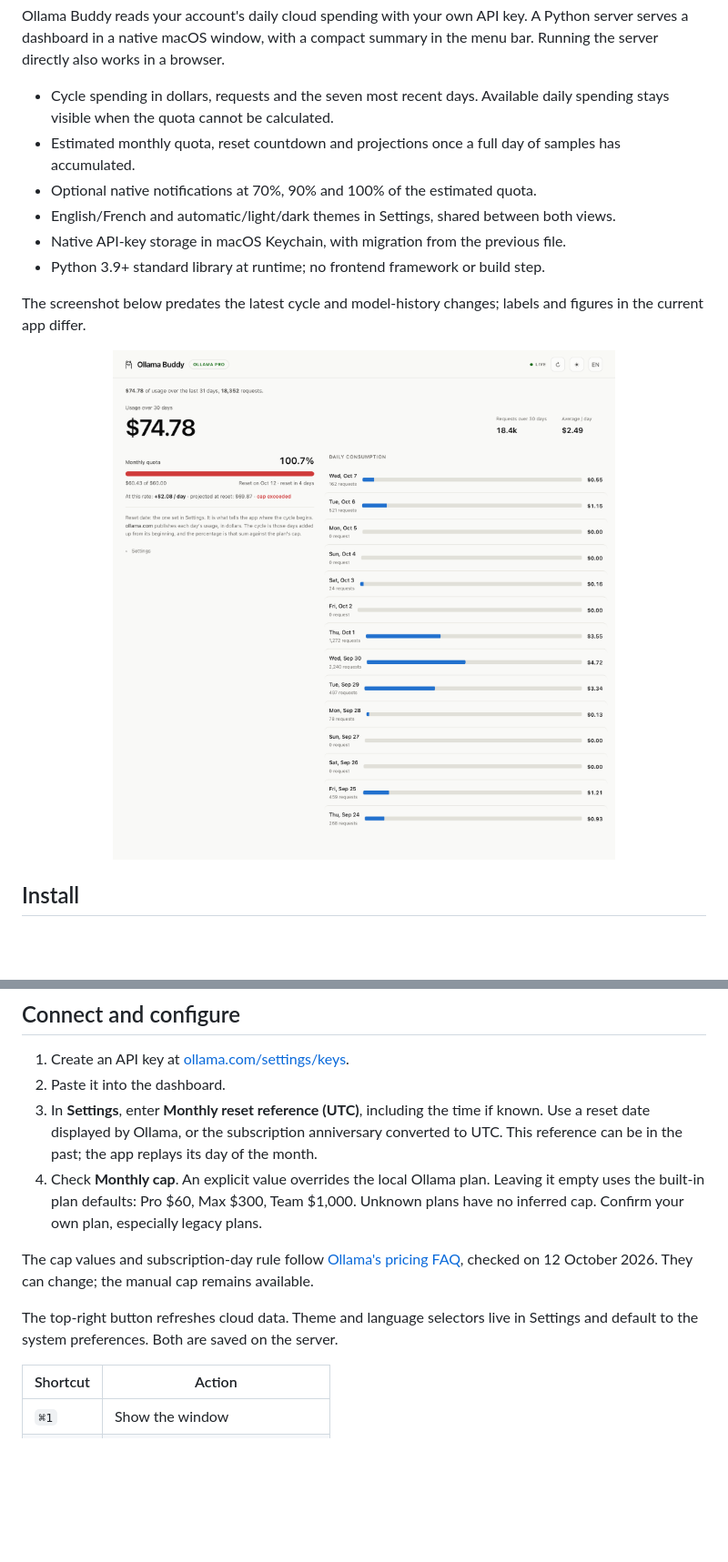
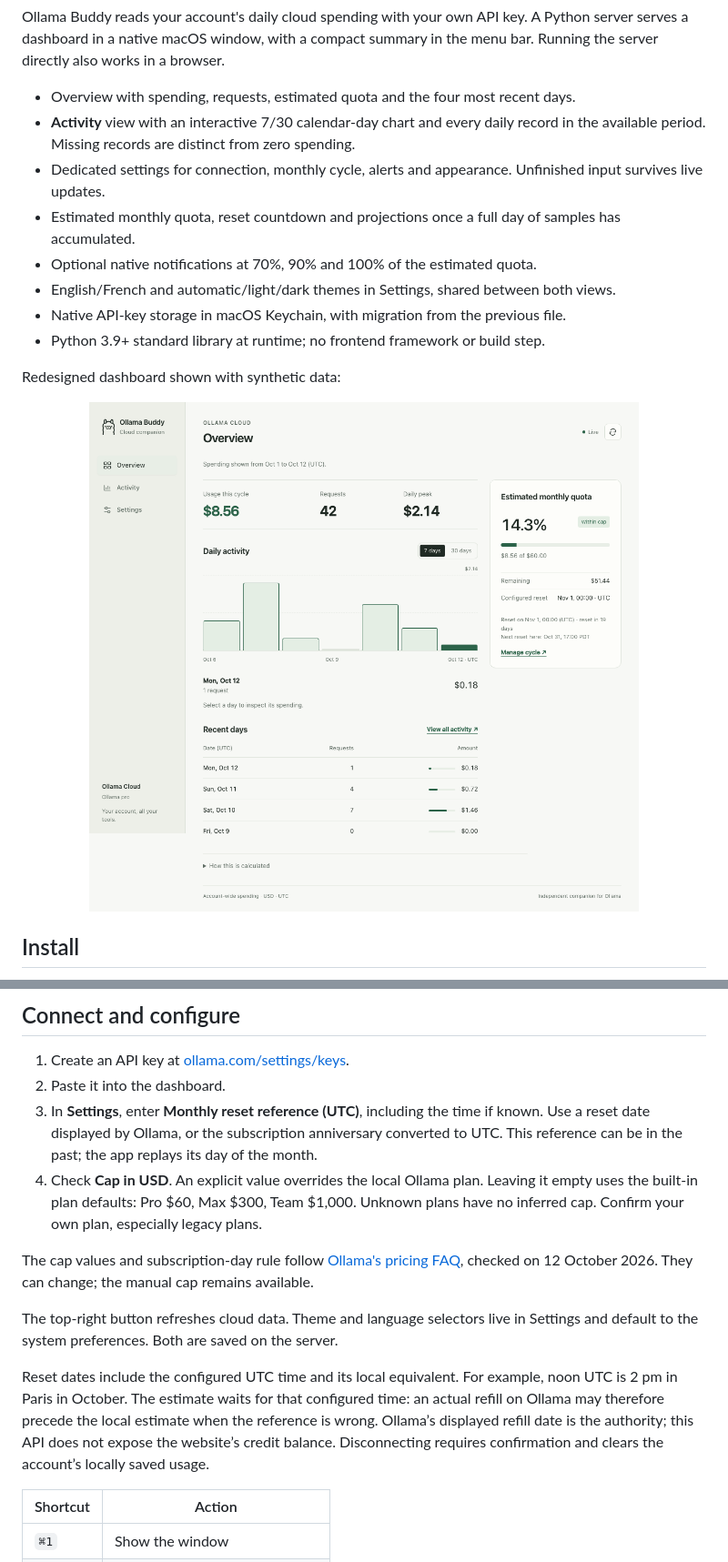
Before and after one commit to fwBoa/ollama-buddy, a Markdown page: README.md, 2 parts joined by grey strips. Shown: that part at 91% size. GitHub-like rendering; pictures changed too: docs/dashboard.png; blank space fills up the shorter version.

```diff
--- a/README.md
+++ b/README.md
@@ -10,8 +10,11 @@ Ollama Buddy reads your account's daily cloud spending with your own API key. A
 Python server serves a dashboard in a native macOS window, with a compact summary
 in the menu bar. Running the server directly also works in a browser.
 
-- Cycle spending in dollars, requests and the seven most recent days. Available
-  daily spending stays visible when the quota cannot be calculated.
+- Overview with spending, requests, estimated quota and the four most recent days.
+- **Activity** view with an interactive 7/30 calendar-day chart and every daily
+  record in the available period. Missing records are distinct from zero spending.
+- Dedicated settings for connection, monthly cycle, alerts and appearance.
+  Unfinished input survives live updates.
 - Estimated monthly quota, reset countdown and projections once a full day of
   samples has accumulated.
 - Optional native notifications at 70%, 90% and 100% of the estimated quota.
@@ -19,6 +22,5 @@ in the menu bar. Running the server directly also works in a browser.
 - Native API-key storage in macOS Keychain, with migration from the previous file.
 - Python 3.9+ standard library at runtime; no frontend framework or build step.
 
-The screenshot below predates the latest cycle and model-history changes; labels
-and figures in the current app differ.
+Redesigned dashboard shown with synthetic data:
 
@@ -69,7 +71,7 @@ kept separate so the native app can use Keychain storage.
 3. In **Settings**, enter **Monthly reset reference (UTC)**, including the time if known. Use
    a reset date displayed by Ollama, or the subscription anniversary converted to UTC.
    This reference can be in the past; the app replays its day of the month.
-4. Check **Monthly cap**. An explicit value overrides the local Ollama plan.
+4. Check **Cap in USD**. An explicit value overrides the local Ollama plan.
    Leaving it empty uses the built-in plan defaults: Pro $60, Max $300, Team $1,000.
    Unknown plans have no inferred cap. Confirm your own plan, especially legacy plans.
 
@@ -78,6 +80,13 @@ checked on 12 October 2026. They can change; the manual cap remains available.
 
 The top-right button refreshes cloud data. Theme and language selectors live
 in Settings and default to the system preferences. Both are saved on the server.
+
+Reset dates include the configured UTC time and its local equivalent. For
+example, noon UTC is 2 pm in Paris in October. The estimate waits for that
+configured time: an actual refill on Ollama may therefore precede the local
+estimate when the reference is wrong. Ollama’s displayed refill date is the
+authority; this API does not expose the website’s credit balance. Disconnecting
+requires confirmation and clears the account’s locally saved usage.
 
 | Shortcut | Action |
 |---|---|
```
Also changed, not shown: other parts of README.md (+1 -1 lines), README.fr.md (+16 -6 lines), 4 other files.
